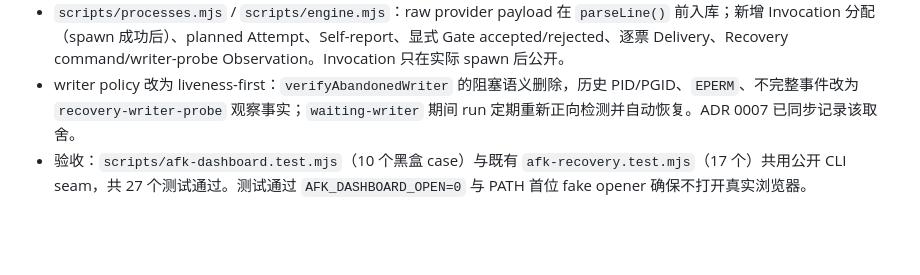
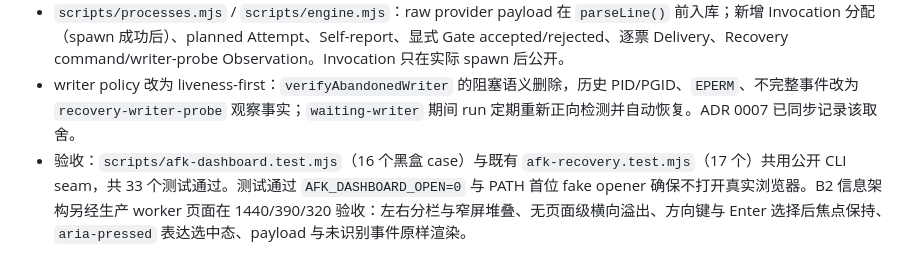
Before and after one commit to toRolex/rolex-skills, a Markdown page: docs/plans/afk-dashboard-prototype-implementation-notes.md, the part around the change. GitHub-like rendering; blank space fills up the shorter version.

Commit message:
docs(afk): 修正 Dashboard 实现记录的测试计数与 UI 验收结论

```diff
--- a/docs/plans/afk-dashboard-prototype-implementation-notes.md
+++ b/docs/plans/afk-dashboard-prototype-implementation-notes.md
@@ -73,4 +73,4 @@
 - `scripts/afk.mjs`：`start`/`status` 返回 `dashboard: {state, url, reopenCommand, completeness}`；新增公开 `dashboard --run <绝对日志目录>`，重建时复用原 read token。`resolve-selection` 无任何 run/Dashboard/浏览器副作用；受控故障注入为公开 start 的 env adapter（`AFK_DASHBOARD_OPEN`、`AFK_DASHBOARD_JOURNAL_PATH`、`AFK_DASHBOARD_WORKER_FAULT`、`AFK_DASHBOARD_RETENTION_MS`）。
 - `scripts/processes.mjs` / `scripts/engine.mjs`：raw provider payload 在 `parseLine()` 前入库；新增 Invocation 分配（spawn 成功后）、planned Attempt、Self-report、显式 Gate accepted/rejected、逐票 Delivery、Recovery command/writer-probe Observation。Invocation 只在实际 spawn 后公开。
 - writer policy 改为 liveness-first：`verifyAbandonedWriter` 的阻塞语义删除，历史 PID/PGID、`EPERM`、不完整事件改为 `recovery-writer-probe` 观察事实；`waiting-writer` 期间 run 定期重新正向检测并自动恢复。ADR 0007 已同步记录该取舍。
-- 验收：`scripts/afk-dashboard.test.mjs`（10 个黑盒 case）与既有 `afk-recovery.test.mjs`（17 个）共用公开 CLI seam，共 27 个测试通过。测试通过 `AFK_DASHBOARD_OPEN=0` 与 PATH 首位 fake opener 确保不打开真实浏览器。
+- 验收：`scripts/afk-dashboard.test.mjs`（16 个黑盒 case）与既有 `afk-recovery.test.mjs`（17 个）共用公开 CLI seam，共 33 个测试通过。测试通过 `AFK_DASHBOARD_OPEN=0` 与 PATH 首位 fake opener 确保不打开真实浏览器。B2 信息架构另经生产 worker 页面在 1440/390/320 验收：左右分栏与窄屏堆叠、无页面级横向溢出、方向键与 Enter 选择后焦点保持、`aria-pressed` 表达选中态、payload 与未识别事件原样渲染。
```
